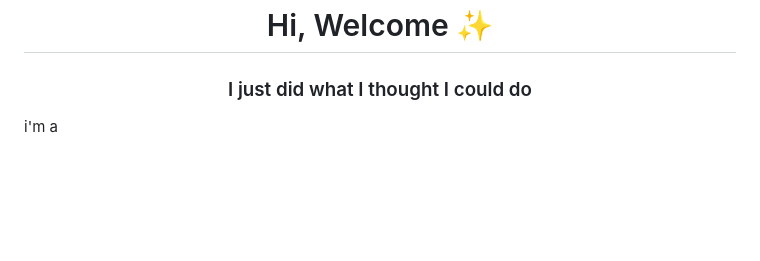
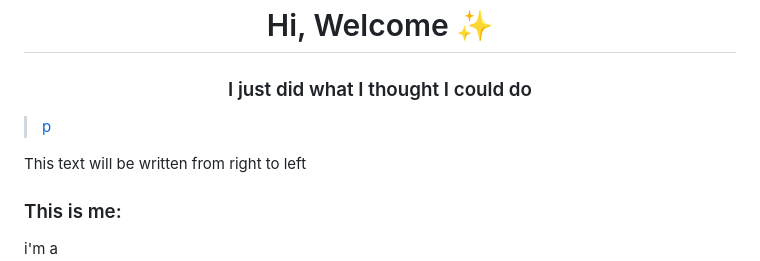
Before and after one commit to Drnk-28/drnk-28, a Markdown page: README.md, the part around one of its changes. Drawn GitHub-style; blank space fills up the shorter version.

```diff
--- a/README.md
+++ b/README.md
@@ -1,5 +1,10 @@
 <h1 align="center">Hi, Welcome ✨</h1>
 <h3 align="center">I just did what I thought I could do</h3>
+
+> [p](/skill)
+
+<bdo dir="rtl">This text will be written from right to left</bdo>
+<h3>This is me:</h3>
 <a>i'm a</a><br>
 <a href="https://git.io/typing-svg">
   <img src="https://readme-typing-svg.herokuapp.com?font=Roboto&duration=1000&pause=1000&color=FFFFFF&random=true&width=435&lines=Drnk;Web+Developer;Mobile+Developer;UI%2FUX+Designer" alt="Drnk Typing SVG" /></a>
```
Also changed, not shown: other parts of README.md (+10 -11 lines).
